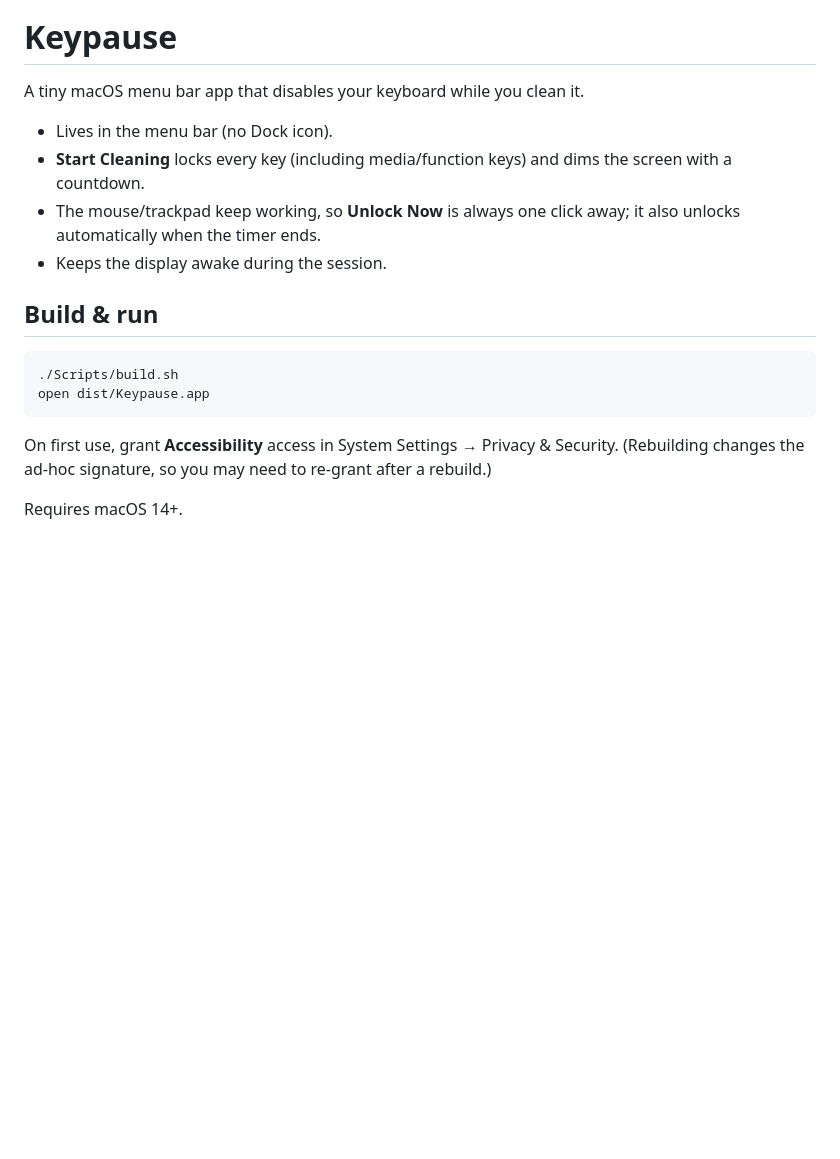
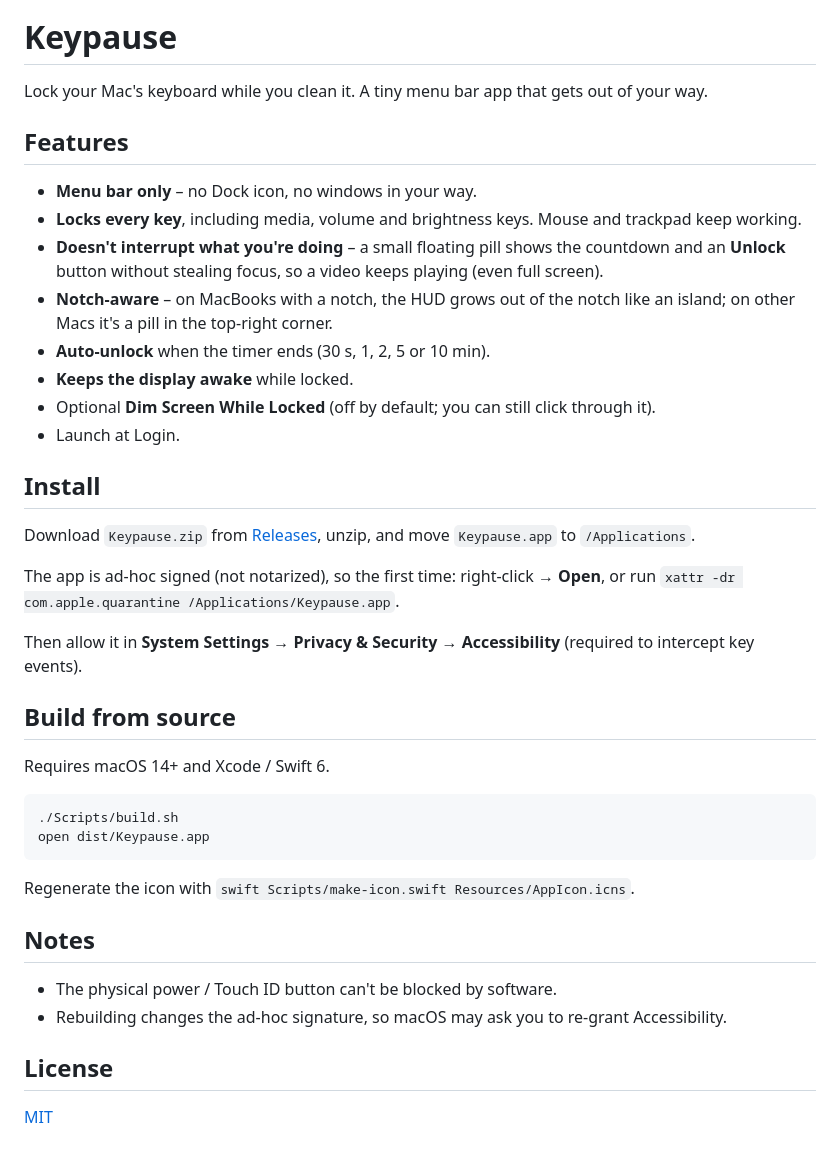
Before and after one commit to destucr/Keypause, a Markdown page: README.md, the part around one of its changes. Drawn GitHub-style; blank space fills up the shorter version.

Commit message:
Add app icon, floating/notch-aware HUD, MIT license, README

````diff
--- a/README.md
+++ b/README.md
@@ -1,20 +3,43 @@
 # Keypause
 
-A tiny macOS menu bar app that disables your keyboard while you clean it.
+Lock your Mac's keyboard while you clean it. A tiny menu bar app that gets out of your way.
 
-- Lives in the menu bar (no Dock icon).
-- **Start Cleaning** locks every key (including media/function keys) and dims the screen with a countdown.
-- The mouse/trackpad keep working, so **Unlock Now** is always one click away; it also unlocks automatically when the timer ends.
-- Keeps the display awake during the session.
+## Features
 
-## Build & run
+- **Menu bar only** – no Dock icon, no windows in your way.
+- **Locks every key**, including media, volume and brightness keys. Mouse and trackpad keep working.
+- **Doesn't interrupt what you're doing** – a small floating pill shows the countdown and an **Unlock** button without stealing focus, so a video keeps playing (even full screen).
+- **Notch-aware** – on MacBooks with a notch, the HUD grows out of the notch like an island; on other Macs it's a pill in the top-right corner.
+- **Auto-unlock** when the timer ends (30 s, 1, 2, 5 or 10 min).
+- **Keeps the display awake** while locked.
+- Optional **Dim Screen While Locked** (off by default; you can still click through it).
+- Launch at Login.
+
+## Install
+
+Download `Keypause.zip` from [Releases](../../releases), unzip, and move `Keypause.app` to `/Applications`.
+
+The app is ad-hoc signed (not notarized), so the first time: right-click → **Open**, or run
+`xattr -dr com.apple.quarantine /Applications/Keypause.app`.
+
+Then allow it in **System Settings → Privacy & Security → Accessibility** (required to intercept key events).
+
+## Build from source
+
+Requires macOS 14+ and Xcode / Swift 6.
 
 ```sh
 ./Scripts/build.sh
 open dist/Keypause.app
 ```
 
-On first use, grant **Accessibility** access in System Settings → Privacy & Security.
-(Rebuilding changes the ad-hoc signature, so you may need to re-grant after a rebuild.)
+Regenerate the icon with `swift Scripts/make-icon.swift Resources/AppIcon.icns`.
 
-Requires macOS 14+.
+## Notes
+
+- The physical power / Touch ID button can't be blocked by software.
+- Rebuilding changes the ad-hoc signature, so macOS may ask you to re-grant Accessibility.
+
+## License
+
+[MIT](LICENSE)
````
Also changed, not shown: other parts of README.md (+2 -0 lines), Resources/AppIcon.png (added), 6 other files.
